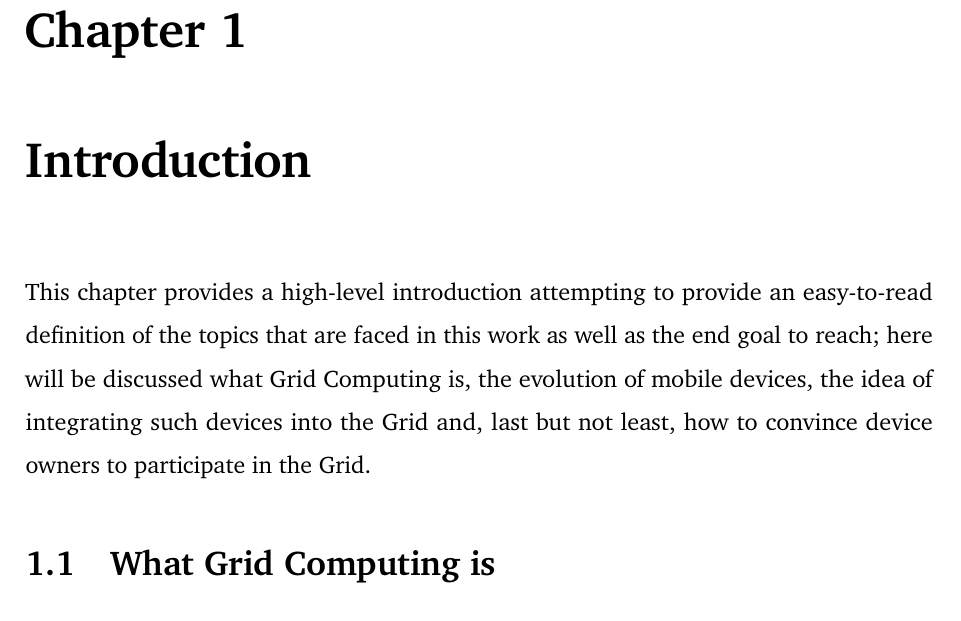
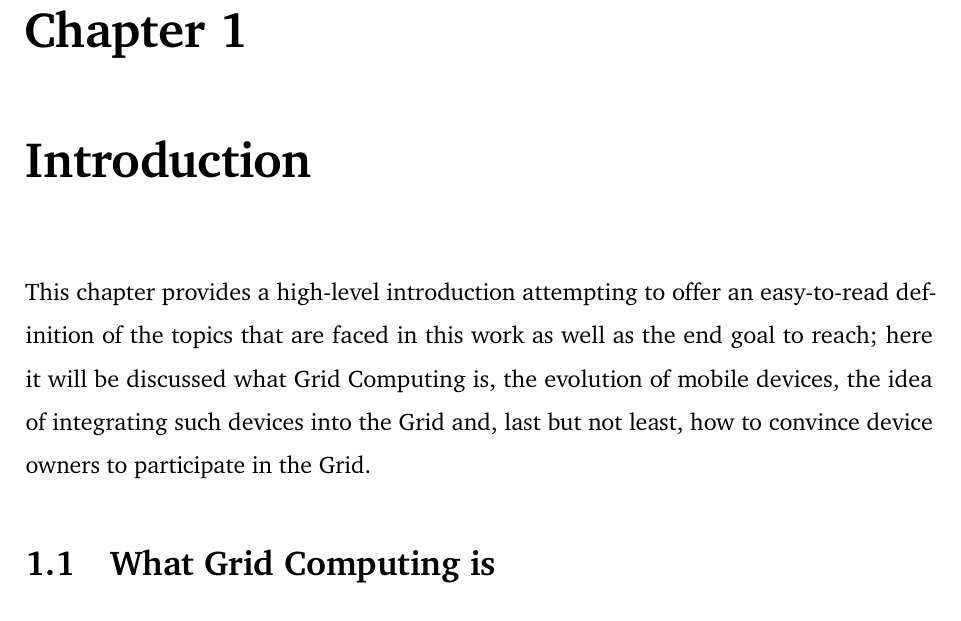
Before and after one commit to Tale152/master-thesis, a LaTeX thesis (main.tex, which reads document/chapters/chapter_1/chapter_1.tex): part of page 6 of 19, cut so that both start at the same text. Compiled offline with pdfLaTeX.

Commit message:
grammatical corrections to ch 1

```diff
--- a/document/chapters/chapter_1/chapter_1.tex
+++ b/document/chapters/chapter_1/chapter_1.tex
@@ -1,5 +1,5 @@
 \chapter{Introduction}
-This chapter provides a high-level introduction attempting to provide an easy-to-read definition of the topics that are faced in this work as well as the end goal to reach; here will be discussed what Grid Computing is, the evolution of mobile devices, the idea of integrating such devices into the Grid and, last but not least, how to convince device owners to participate in the Grid.
+This chapter provides a high-level introduction attempting to offer an easy-to-read definition of the topics that are faced in this work as well as the end goal to reach; here it will be discussed what Grid Computing is, the evolution of mobile devices, the idea of integrating such devices into the Grid and, last but not least, how to convince device owners to participate in the Grid.
 
 \input{document/chapters/chapter_1/sections/1_what_grid_computing_is.tex}
 \input{document/chapters/chapter_1/sections/2_mobile_devices_and_their_evolution.tex}
```
